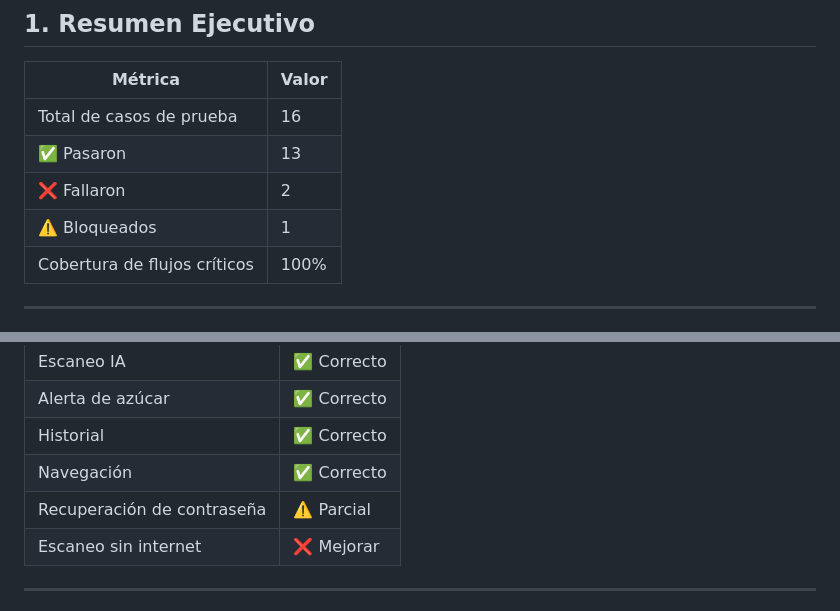
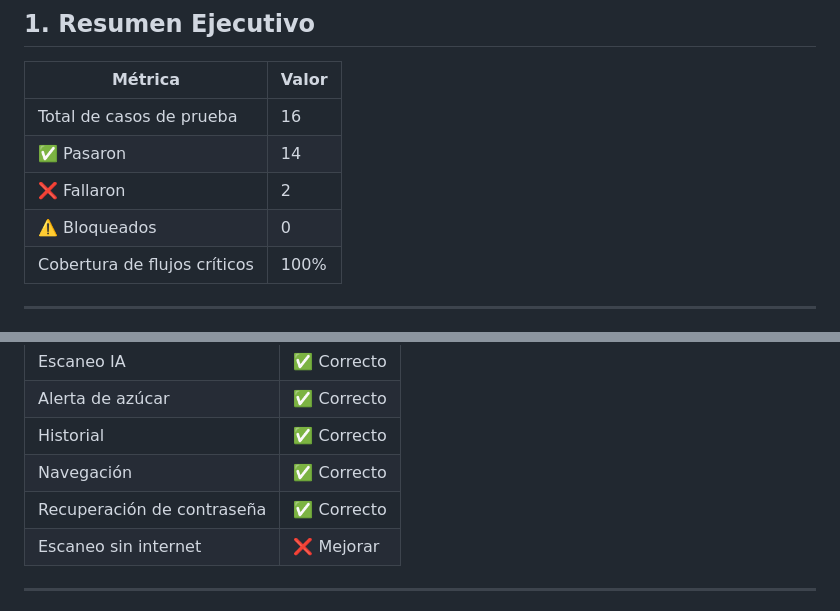
Before and after one commit to alexisag13/racing-web-game, a Markdown page: test.md, 2 parts joined by grey strips. Rendered like a GitHub page.

```diff
--- a/test.md
+++ b/test.md
@@ -13,9 +13,9 @@
 | Métrica | Valor |
 |---|---|
 | Total de casos de prueba | 16 |
-| ✅ Pasaron | 13 |
+| ✅ Pasaron | 14 |
 | ❌ Fallaron | 2 |
-| ⚠️ Bloqueados | 1 |
+| ⚠️ Bloqueados | 0 |
 | Cobertura de flujos críticos | 100% |
 
 ---
@@ -141,7 +141,7 @@ Las pruebas se realizaron con **tres dispositivos móviles nuevos** que no habí
 | Alerta de azúcar | ✅ Correcto |
 | Historial | ✅ Correcto |
 | Navegación | ✅ Correcto |
-| Recuperación de contraseña | ⚠️ Parcial |
+| Recuperación de contraseña | ✅ Correcto |
 | Escaneo sin internet | ❌ Mejorar |
 
 ---
```
Also changed, not shown: other parts of test.md (+1 -1 lines).
